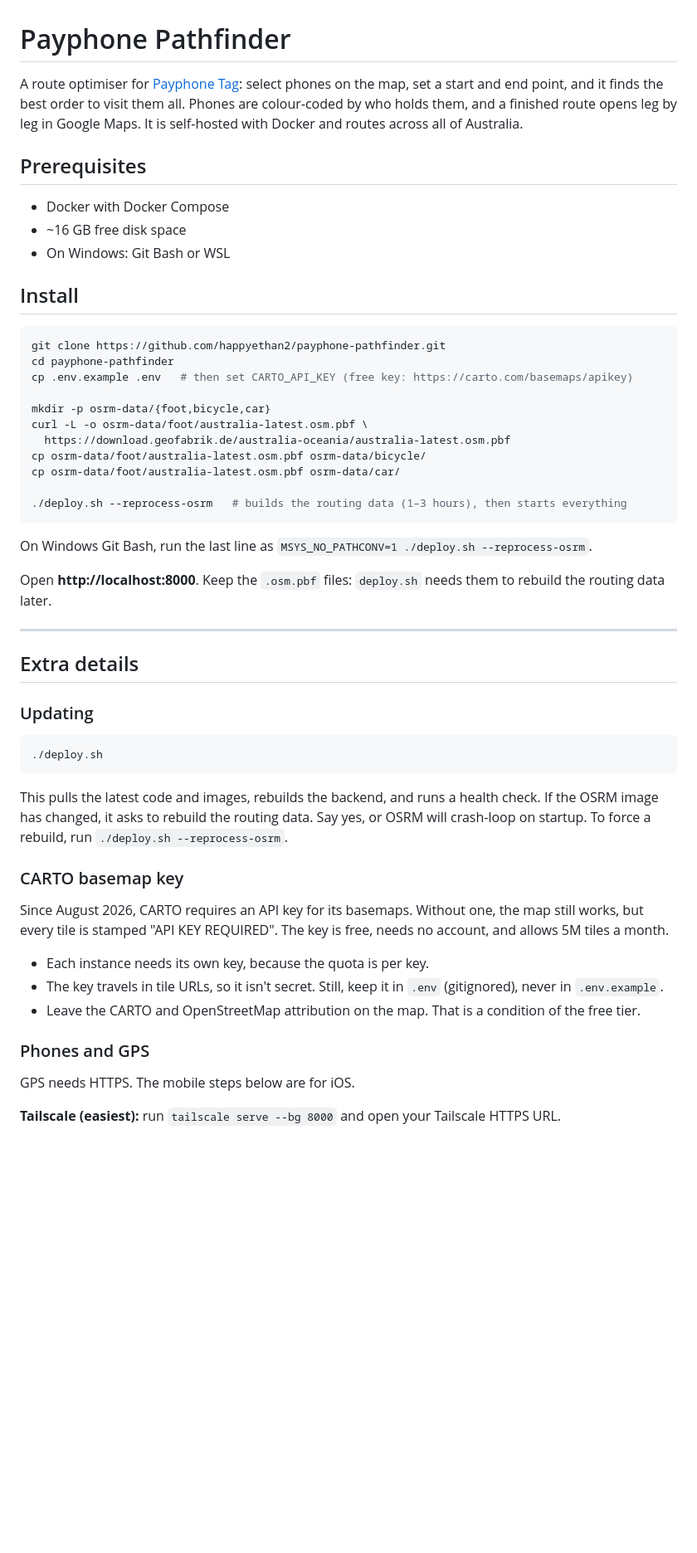
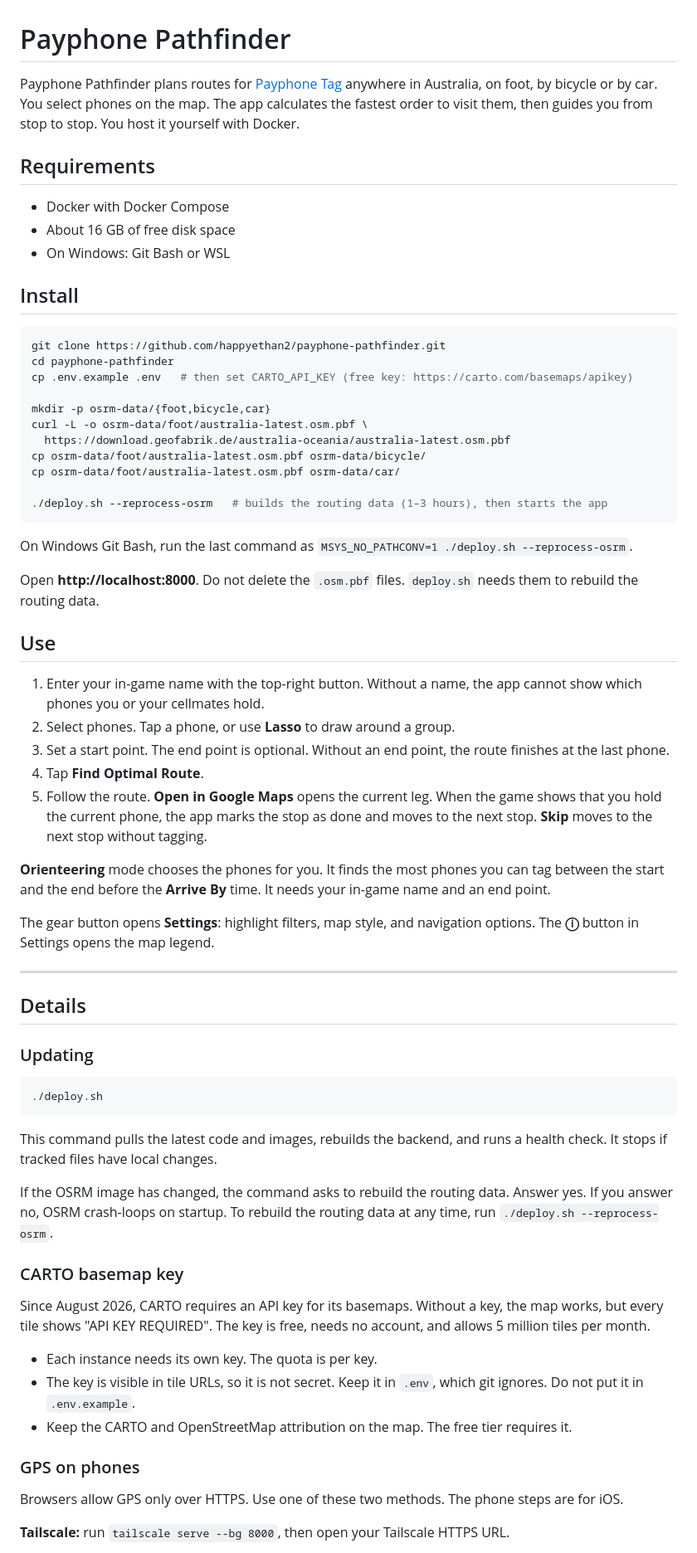
Before and after one commit to happyethan2/payphone-pathfinder, a Markdown page: README.md, the part around one of its changes. Shown at 83% size. Drawn GitHub-style; blank space fills up the shorter version.

````diff
--- a/README.md
+++ b/README.md
@@ -1,11 +1,11 @@
 # Payphone Pathfinder
 
-A route optimiser for [Payphone Tag](https://payphonetag.com): select phones on the map, set a start and end point, and it finds the best order to visit them all. Phones are colour-coded by who holds them, and a finished route opens leg by leg in Google Maps. It is self-hosted with Docker and routes across all of Australia.
+Payphone Pathfinder plans routes for [Payphone Tag](https://payphonetag.com) anywhere in Australia, on foot, by bicycle or by car. You select phones on the map. The app calculates the fastest order to visit them, then guides you from stop to stop. You host it yourself with Docker.
 
-## Prerequisites
+## Requirements
 
 - Docker with Docker Compose
-- ~16 GB free disk space
+- About 16 GB of free disk space
 - On Windows: Git Bash or WSL
 
 ## Install
@@ -21,16 +21,28 @@ curl -L -o osrm-data/foot/australia-latest.osm.pbf \
 cp osrm-data/foot/australia-latest.osm.pbf osrm-data/bicycle/
 cp osrm-data/foot/australia-latest.osm.pbf osrm-data/car/
 
-./deploy.sh --reprocess-osrm   # builds the routing data (1–3 hours), then starts everything
+./deploy.sh --reprocess-osrm   # builds the routing data (1–3 hours), then starts the app
 ```
 
-On Windows Git Bash, run the last line as `MSYS_NO_PATHCONV=1 ./deploy.sh --reprocess-osrm`.
+On Windows Git Bash, run the last command as `MSYS_NO_PATHCONV=1 ./deploy.sh --reprocess-osrm`.
 
-Open **http://localhost:8000**. Keep the `.osm.pbf` files: `deploy.sh` needs them to rebuild the routing data later.
+Open **http://localhost:8000**. Do not delete the `.osm.pbf` files. `deploy.sh` needs them to rebuild the routing data.
+
+## Use
+
+1. Enter your in-game name with the top-right button. Without a name, the app cannot show which phones you or your cellmates hold.
+2. Select phones. Tap a phone, or use **Lasso** to draw around a group.
+3. Set a start point. The end point is optional. Without an end point, the route finishes at the last phone.
+4. Tap **Find Optimal Route**.
+5. Follow the route. **Open in Google Maps** opens the current leg. When the game shows that you hold the current phone, the app marks the stop as done and moves to the next stop. **Skip** moves to the next stop without tagging.
+
+**Orienteering** mode chooses the phones for you. It finds the most phones you can tag between the start and the end before the **Arrive By** time. It needs your in-game name and an end point.
+
+The gear button opens **Settings**: highlight filters, map style, and navigation options. The **ⓘ** button in Settings opens the map legend.
 
 ---
 
-## Extra details
+## Details
 
 ### Updating
 
@@ -38,19 +50,21 @@ Open **http://localhost:8000**. Keep the `.osm.pbf` files: `deploy.sh` needs the
 ./deploy.sh
 ```
 
-This pulls the latest code and images, rebuilds the backend, and runs a health check. If the OSRM image has changed, it asks to rebuild the routing data. Say yes, or OSRM will crash-loop on startup. To force a rebuild, run `./deploy.sh --reprocess-osrm`.
+This command pulls the latest code and images, rebuilds the backend, and runs a health check. It stops if tracked files have local changes.
+
+If the OSRM image has changed, the command asks to rebuild the routing data. Answer yes. If you answer no, OSRM crash-loops on startup. To rebuild the routing data at any time, run `./deploy.sh --reprocess-osrm`.
 
 ### CARTO basemap key
 
-Since August 2026, CARTO requires an API key for its basemaps. Without one, the map still works, but every tile is stamped "API KEY REQUIRED". The key is free, needs no account, and allows 5M tiles a month.
+Since August 2026, CARTO requires an API key for its basemaps. Without a key, the map works, but every tile shows "API KEY REQUIRED". The key is free, needs no account, and allows 5 million tiles per month.
 
-- Each instance needs its own key, because the quota is per key.
-- The key travels in tile URLs, so it isn't secret. Still, keep it in `.env` (gitignored), never in `.env.example`.
-- Leave the CARTO and OpenStreetMap attribution on the map. That is a condition of the free tier.
+- Each instance needs its own key. The quota is per key.
+- The key is visible in tile URLs, so it is not secret. Keep it in `.env`, which git ignores. Do not put it in `.env.example`.
+- Keep the CARTO and OpenStreetMap attribution on the map. The free tier requires it.
 
-### Phones and GPS
+### GPS on phones
 
-GPS needs HTTPS. The mobile steps below are for iOS.
+Browsers allow GPS only over HTTPS. Use one of these two methods. The phone steps are for iOS.
 
-**Tailscale (easiest):** run `tailscale serve --bg 8000` and open your Tailscale HTTPS URL.
+**Tailscale:** run `tailscale serve --bg 8000`, then open your Tailscale HTTPS URL.
 
````
Also changed, not shown: other parts of README.md (+35 -15 lines).
